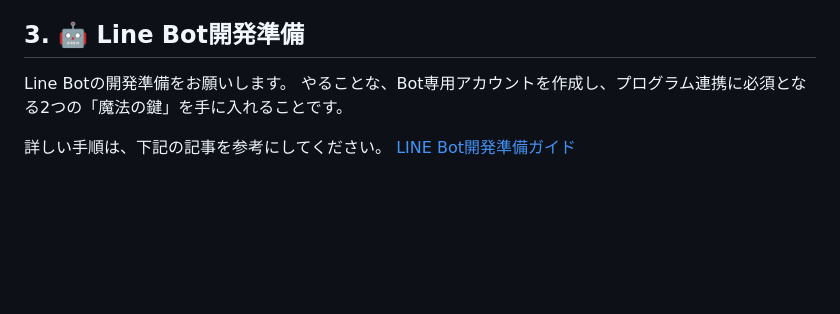
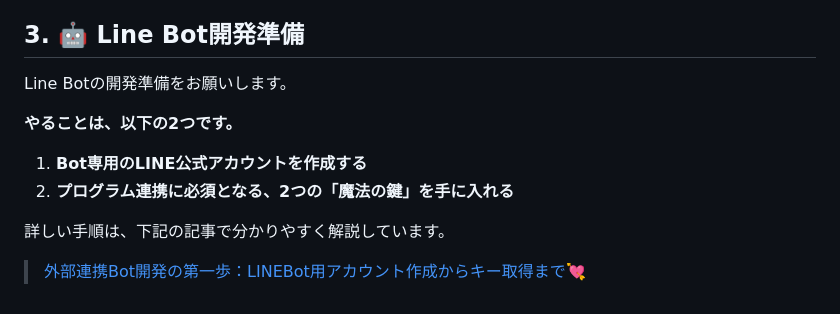
Before and after one commit to SAETAG/ai_workshop, a Markdown page: 事前準備/事前準備.md, the part around the change. Drawn GitHub-style; blank space fills up the shorter version.

Commit message:
Rename file and update content

```diff
--- a/事前準備/各種AIツールアカウント作成.md
+++ b/事前準備/事前準備.md
@@ -109,8 +109,13 @@ AIが自動でリサーチを行い、情報を整理・要約してくれる、
 4. 画面の指示に従って、登録を完了します。
 
 ## 3. 🤖 Line Bot開発準備
+
 Line Botの開発準備をお願いします。
-やることな、Bot専用アカウントを作成し、プログラム連携に必須となる2つの「魔法の鍵」を手に入れることです。
 
-詳しい手順は、下記の記事を参考にしてください。
-[LINE Bot開発準備ガイド](https://zenn.dev/saetag/articles/cb4243f8bad30b)
+**やることは、以下の2つです。**
+
+1.  **Bot専用のLINE公式アカウントを作成する**
+2.  **プログラム連携に必須となる、2つの「魔法の鍵」を手に入れる**
+
+詳しい手順は、下記の記事で分かりやすく解説しています。
+> [外部連携Bot開発の第一歩：LINEBot用アカウント作成からキー取得まで💘](https://zenn.dev/saetag/articles/cb4243f8bad30b)
```
